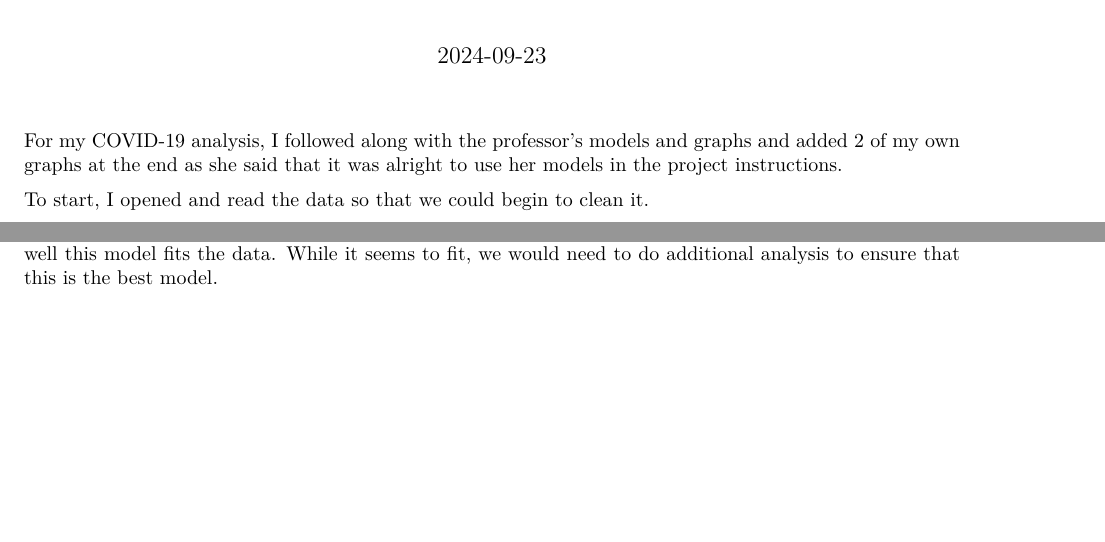
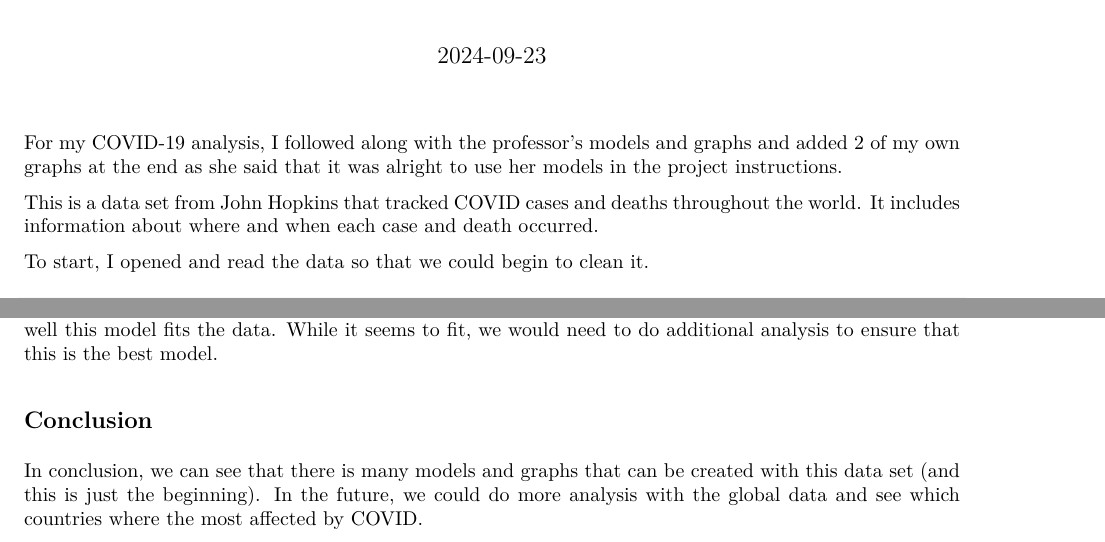
Before and after one commit to paige-knudsen/5301, an R Markdown document (COVID19.Rmd): two parts of pages 1 and 9 of 9, joined at a grey line, cut so that both start at the same text, the shorter picture padded with empty space. The pictures show the output file COVID19.pdf that the author committed with the source.

Commit message:
updating

````diff
--- a/COVID19.Rmd
+++ b/COVID19.Rmd
@@ -13,6 +13,8 @@ library(usmap)
 ```
 
 For my COVID-19 analysis, I followed along with the professor's models and graphs and added 2 of my own graphs at the end as she said that it was alright to use her models in the project instructions.
+
+This is a data set from John Hopkins that tracked COVID cases and deaths throughout the world. It includes information about where and when each case and death occurred.
 
 To start, I opened and read the data so that we could begin to clean it.
 
@@ -202,3 +204,6 @@ plot_usmap(regions = "states", data = deaths_map, values = "deaths", labels = TR
 A potential source of bias in the analysis has to do with the deaths and cases in the states. While we can somewhat normalize the data by finding the ratios of deaths and cases per thousand, we cannot say anything about what might causes the differences between the states. We would need to collect more data to understand why the differences exist.
 
 Additionally, we applied the logarithmic function to the cases and deaths; however, we did not check how well this model fits the data. While it seems to fit, we would need to do additional analysis to ensure that this is the best model.
+
+## Conclusion
+In conclusion, we can see that there is many models and graphs that can be created with this data set (and this is just the beginning). In the future, we could do more analysis with the global data and see which countries where the most affected by COVID.
````
Also changed, not shown: COVID19.pdf.
